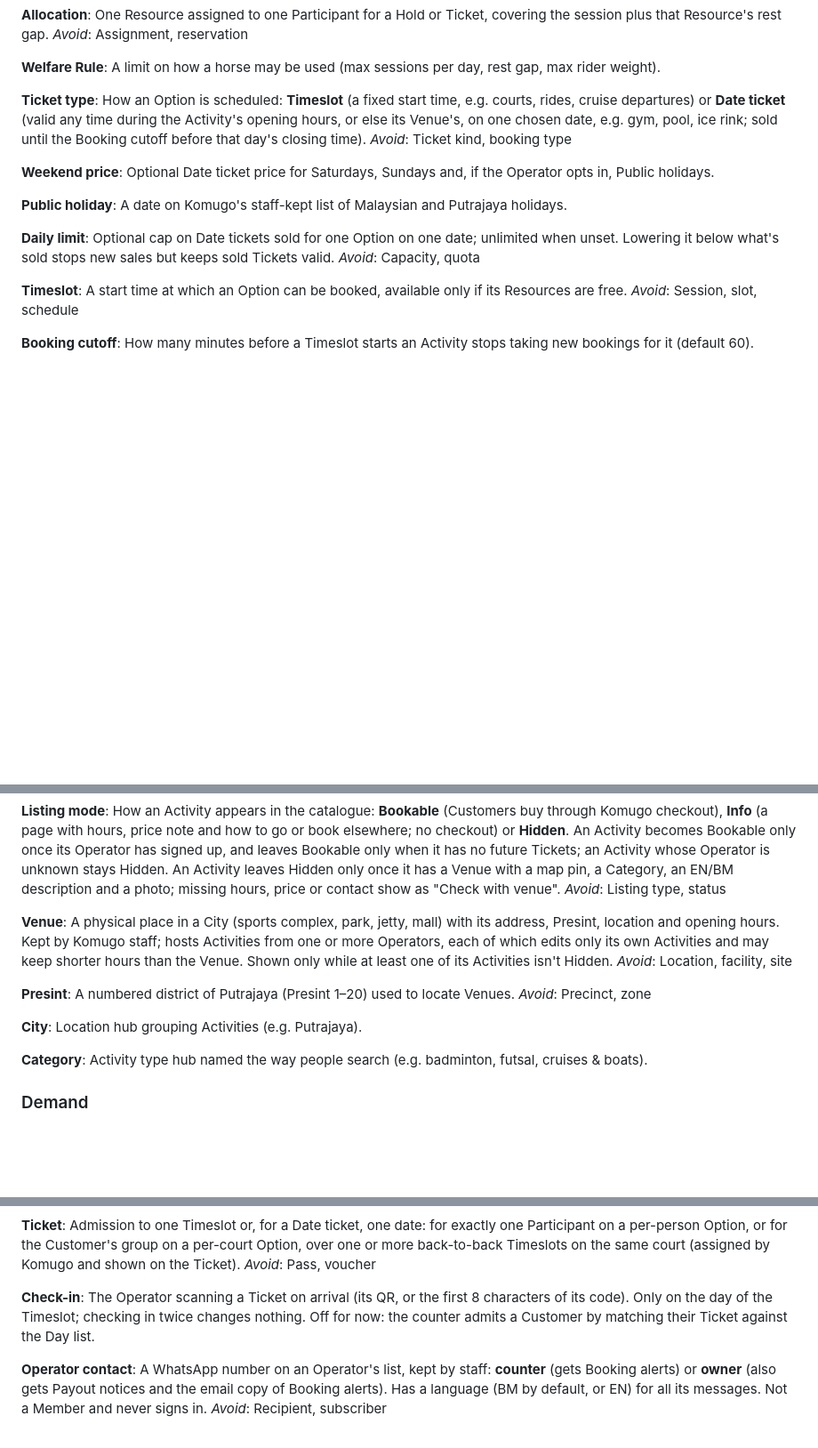
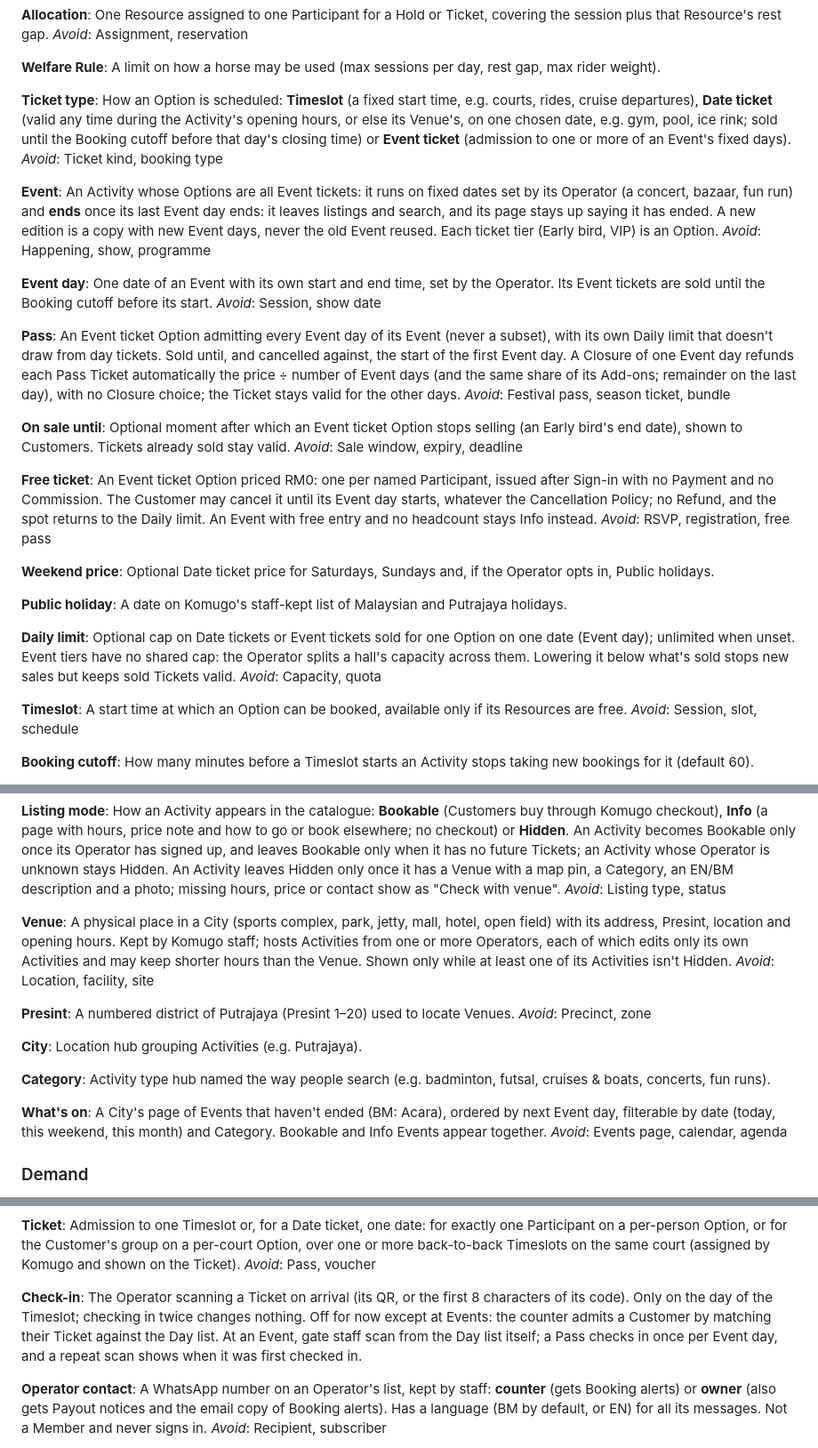
Before and after one commit to komugo/Booking-Community-Technology-Ecosystem, a Markdown page: CONTEXT.md, 3 parts joined by grey strips. Shown at 89% size. GitHub-like rendering; blank space fills up the shorter version.

Commit message:
Define Event ticketing language and record Event as an Activity (ADR-0007)

```diff
--- a/CONTEXT.md
+++ b/CONTEXT.md
@@ -46,8 +46,28 @@ _Avoid_: Assignment, reservation
 A limit on how a horse may be used (max sessions per day, rest gap, max rider weight).
 
 **Ticket type**:
-How an Option is scheduled: **Timeslot** (a fixed start time, e.g. courts, rides, cruise departures) or **Date ticket** (valid any time during the Activity's opening hours, or else its Venue's, on one chosen date, e.g. gym, pool, ice rink; sold until the Booking cutoff before that day's closing time).
+How an Option is scheduled: **Timeslot** (a fixed start time, e.g. courts, rides, cruise departures), **Date ticket** (valid any time during the Activity's opening hours, or else its Venue's, on one chosen date, e.g. gym, pool, ice rink; sold until the Booking cutoff before that day's closing time) or **Event ticket** (admission to one or more of an Event's fixed days).
 _Avoid_: Ticket kind, booking type
+
+**Event**:
+An Activity whose Options are all Event tickets: it runs on fixed dates set by its Operator (a concert, bazaar, fun run) and **ends** once its last Event day ends: it leaves listings and search, and its page stays up saying it has ended. A new edition is a copy with new Event days, never the old Event reused. Each ticket tier (Early bird, VIP) is an Option.
+_Avoid_: Happening, show, programme
+
+**Event day**:
+One date of an Event with its own start and end time, set by the Operator. Its Event tickets are sold until the Booking cutoff before its start.
+_Avoid_: Session, show date
+
+**Pass**:
+An Event ticket Option admitting every Event day of its Event (never a subset), with its own Daily limit that doesn't draw from day tickets. Sold until, and cancelled against, the start of the first Event day. A Closure of one Event day refunds each Pass Ticket automatically the price ÷ number of Event days (and the same share of its Add-ons; remainder on the last day), with no Closure choice; the Ticket stays valid for the other days.
+_Avoid_: Festival pass, season ticket, bundle
+
+**On sale until**:
+Optional moment after which an Event ticket Option stops selling (an Early bird's end date), shown to Customers. Tickets already sold stay valid.
+_Avoid_: Sale window, expiry, deadline
+
+**Free ticket**:
+An Event ticket Option priced RM0: one per named Participant, issued after Sign-in with no Payment and no Commission. The Customer may cancel it until its Event day starts, whatever the Cancellation Policy; no Refund, and the spot returns to the Daily limit. An Event with free entry and no headcount stays Info instead.
+_Avoid_: RSVP, registration, free pass
 
 **Weekend price**:
 Optional Date ticket price for Saturdays, Sundays and, if the Operator opts in, Public holidays.
@@ -56,7 +76,7 @@ Optional Date ticket price for Saturdays, Sundays and, if the Operator opts in,
 A date on Komugo's staff-kept list of Malaysian and Putrajaya holidays.
 
 **Daily limit**:
-Optional cap on Date tickets sold for one Option on one date; unlimited when unset. Lowering it below what's sold stops new sales but keeps sold Tickets valid.
+Optional cap on Date tickets or Event tickets sold for one Option on one date (Event day); unlimited when unset. Event tiers have no shared cap: the Operator splits a hall's capacity across them. Lowering it below what's sold stops new sales but keeps sold Tickets valid.
 _Avoid_: Capacity, quota
 
 **Timeslot**:
@@ -78,7 +98,7 @@ How an Activity appears in the catalogue: **Bookable** (Customers buy through Ko
 _Avoid_: Listing type, status
 
 **Venue**:
-A physical place in a City (sports complex, park, jetty, mall) with its address, Presint, location and opening hours. Kept by Komugo staff; hosts Activities from one or more Operators, each of which edits only its own Activities and may keep shorter hours than the Venue. Shown only while at least one of its Activities isn't Hidden.
+A physical place in a City (sports complex, park, jetty, mall, hotel, open field) with its address, Presint, location and opening hours. Kept by Komugo staff; hosts Activities from one or more Operators, each of which edits only its own Activities and may keep shorter hours than the Venue. Shown only while at least one of its Activities isn't Hidden.
 _Avoid_: Location, facility, site
 
 **Presint**:
@@ -89,7 +109,11 @@ _Avoid_: Precinct, zone
 Location hub grouping Activities (e.g. Putrajaya).
 
 **Category**:
-Activity type hub named the way people search (e.g. badminton, futsal, cruises & boats).
+Activity type hub named the way people search (e.g. badminton, futsal, cruises & boats, concerts, fun runs).
+
+**What's on**:
+A City's page of Events that haven't ended (BM: Acara), ordered by next Event day, filterable by date (today, this weekend, this month) and Category. Bookable and Info Events appear together.
+_Avoid_: Events page, calendar, agenda
 
 ### Demand
 
@@ -133,7 +157,7 @@ Admission to one Timeslot or, for a Date ticket, one date: for exactly one Parti
 _Avoid_: Pass, voucher
 
 **Check-in**:
-The Operator scanning a Ticket on arrival (its QR, or the first 8 characters of its code). Only on the day of the Timeslot; checking in twice changes nothing. Off for now: the counter admits a Customer by matching their Ticket against the Day list.
+The Operator scanning a Ticket on arrival (its QR, or the first 8 characters of its code). Only on the day of the Timeslot; checking in twice changes nothing. Off for now except at Events: the counter admits a Customer by matching their Ticket against the Day list. At an Event, gate staff scan from the Day list itself; a Pass checks in once per Event day, and a repeat scan shows when it was first checked in.
 
 **Operator contact**:
 A WhatsApp number on an Operator's list, kept by staff: **counter** (gets Booking alerts) or **owner** (also gets Payout notices and the email copy of Booking alerts). Has a language (BM by default, or EN) for all its messages. Not a Member and never signs in.
```
Also changed, not shown: other parts of CONTEXT.md (+4 -3 lines), docs/adr/0007-event-as-activity-pass-as-one-row.md (added, +17 -0 lines).
